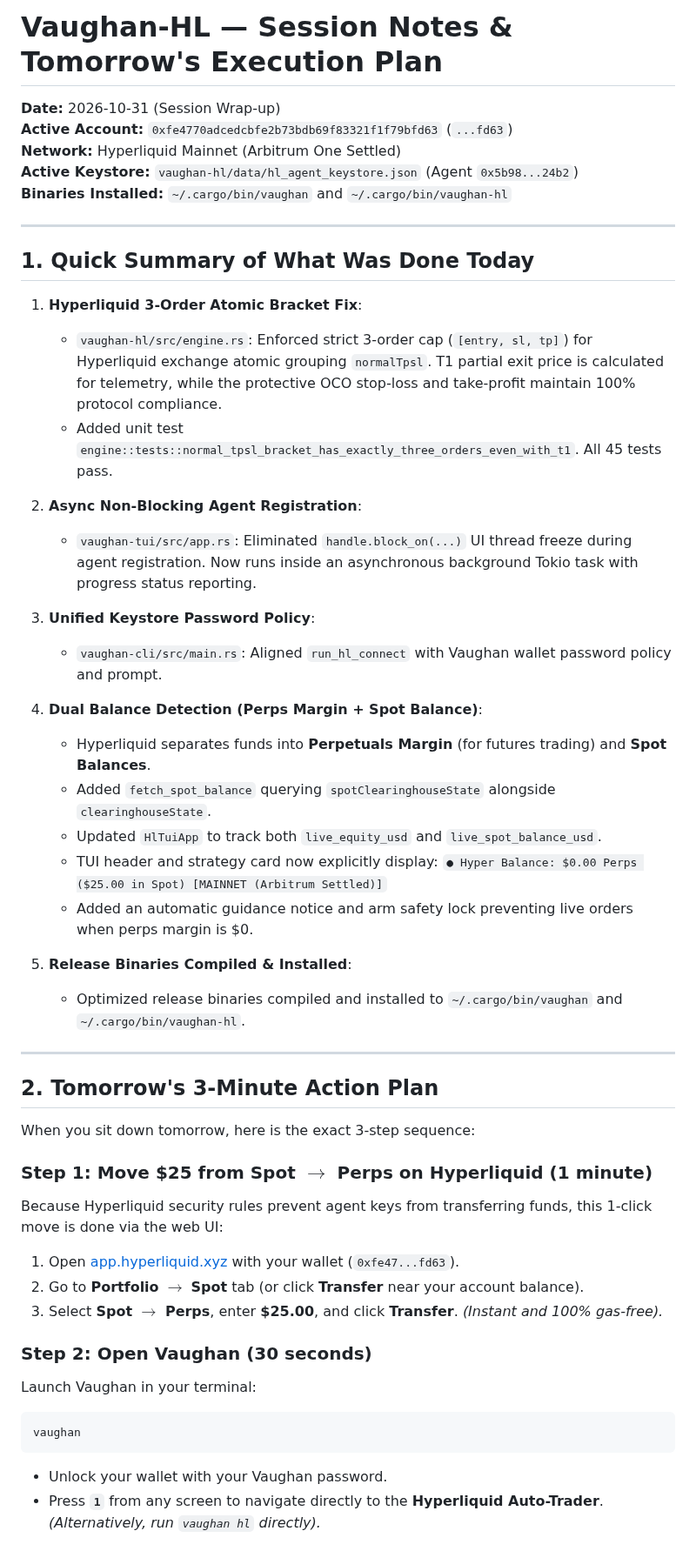
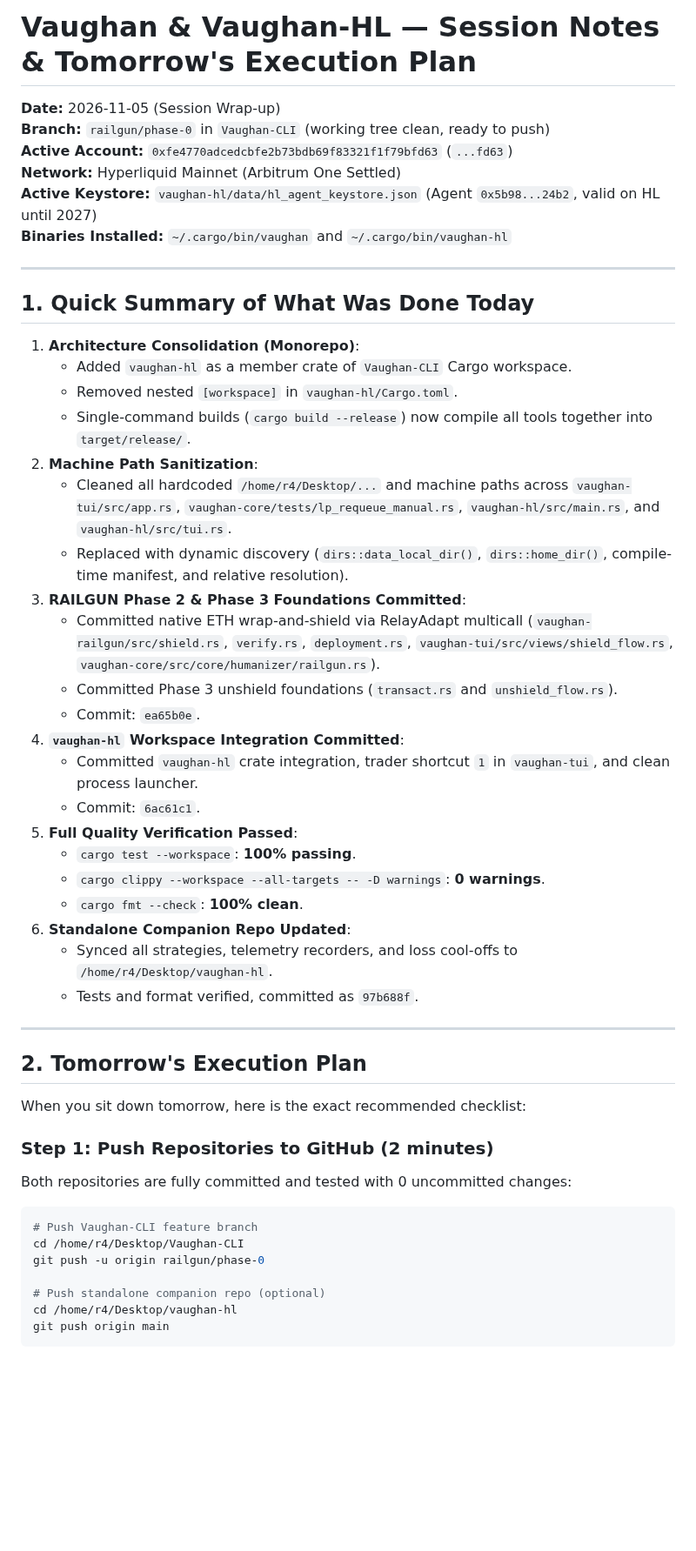
Before and after one commit to r4-ndm/Vaughan-CLI, a Markdown page: vaughan-hl/NEXT_SESSION.md, the part around one of its changes. Shown at 87% size. Drawn GitHub-style; blank space fills up the shorter version.

````diff
--- a/vaughan-hl/NEXT_SESSION.md
+++ b/vaughan-hl/NEXT_SESSION.md
@@ -1,55 +1,53 @@
-# Vaughan-HL — Session Notes & Tomorrow's Execution Plan
+# Vaughan & Vaughan-HL — Session Notes & Tomorrow's Execution Plan
 
-**Date:** 2026-10-31 (Session Wrap-up)
+**Date:** 2026-11-05 (Session Wrap-up)
+**Branch:** `railgun/phase-0` in `Vaughan-CLI` (working tree clean, ready to push)
 **Active Account:** `0xfe4770adcedcbfe2b73bdb69f83321f1f79bfd63` (`...fd63`)
 **Network:** Hyperliquid Mainnet (Arbitrum One Settled)
-**Active Keystore:** `vaughan-hl/data/hl_agent_keystore.json` (Agent `0x5b98...24b2`)
+**Active Keystore:** `vaughan-hl/data/hl_agent_keystore.json` (Agent `0x5b98...24b2`, valid on HL until 2027)
 **Binaries Installed:** `~/.cargo/bin/vaughan` and `~/.cargo/bin/vaughan-hl`
 
 ---
 
 ## 1. Quick Summary of What Was Done Today
 
-1. **Hyperliquid 3-Order Atomic Bracket Fix**:
-   - `vaughan-hl/src/engine.rs`: Enforced strict 3-order cap (`[entry, sl, tp]`) for Hyperliquid exchange atomic grouping `normalTpsl`. T1 partial exit price is calculated for telemetry, while the protective OCO stop-loss and take-profit maintain 100% protocol compliance.
-   - Added unit test `engine::tests::normal_tpsl_bracket_has_exactly_three_orders_even_with_t1`. All 45 tests pass.
-
-2. **Async Non-Blocking Agent Registration**:
-   - `vaughan-tui/src/app.rs`: Eliminated `handle.block_on(...)` UI thread freeze during agent registration. Now runs inside an asynchronous background Tokio task with progress status reporting.
-
-3. **Unified Keystore Password Policy**:
-   - `vaughan-cli/src/main.rs`: Aligned `run_hl_connect` with Vaughan wallet password policy and prompt.
-
-4. **Dual Balance Detection (Perps Margin + Spot Balance)**:
-   - Hyperliquid separates funds into **Perpetuals Margin** (for futures trading) and **Spot Balances**.
-   - Added `fetch_spot_balance` querying `spotClearinghouseState` alongside `clearinghouseState`.
-   - Updated `HlTuiApp` to track both `live_equity_usd` and `live_spot_balance_usd`.
-   - TUI header and strategy card now explicitly display:
-     `● Hyper Balance: $0.00 Perps ($25.00 in Spot) [MAINNET (Arbitrum Settled)]`
-   - Added an automatic guidance notice and arm safety lock preventing live orders when perps margin is $0.
-
-5. **Release Binaries Compiled & Installed**:
-   - Optimized release binaries compiled and installed to `~/.cargo/bin/vaughan` and `~/.cargo/bin/vaughan-hl`.
+1. **Architecture Consolidation (Monorepo)**:
+   - Added `vaughan-hl` as a member crate of `Vaughan-CLI` Cargo workspace.
+   - Removed nested `[workspace]` in `vaughan-hl/Cargo.toml`.
+   - Single-command builds (`cargo build --release`) now compile all tools together into `target/release/`.
+2. **Machine Path Sanitization**:
+   - Cleaned all hardcoded `/home/r4/Desktop/...` and machine paths across `vaughan-tui/src/app.rs`, `vaughan-core/tests/lp_requeue_manual.rs`, `vaughan-hl/src/main.rs`, and `vaughan-hl/src/tui.rs`.
+   - Replaced with dynamic discovery (`dirs::data_local_dir()`, `dirs::home_dir()`, compile-time manifest, and relative resolution).
+3. **RAILGUN Phase 2 & Phase 3 Foundations Committed**:
+   - Committed native ETH wrap-and-shield via RelayAdapt multicall (`vaughan-railgun/src/shield.rs`, `verify.rs`, `deployment.rs`, `vaughan-tui/src/views/shield_flow.rs`, `vaughan-core/src/core/humanizer/railgun.rs`).
+   - Committed Phase 3 unshield foundations (`transact.rs` and `unshield_flow.rs`).
+   - Commit: `ea65b0e`.
+4. **`vaughan-hl` Workspace Integration Committed**:
+   - Committed `vaughan-hl` crate integration, trader shortcut `1` in `vaughan-tui`, and clean process launcher.
+   - Commit: `6ac61c1`.
+5. **Full Quality Verification Passed**:
+   - `cargo test --workspace`: **100% passing**.
+   - `cargo clippy --workspace --all-targets -- -D warnings`: **0 warnings**.
+   - `cargo fmt --check`: **100% clean**.
+6. **Standalone Companion Repo Updated**:
+   - Synced all strategies, telemetry recorders, and loss cool-offs to `/home/r4/Desktop/vaughan-hl`.
+   - Tests and format verified, committed as `97b688f`.
 
 ---
 
-## 2. Tomorrow's 3-Minute Action Plan
+## 2. Tomorrow's Execution Plan
 
-When you sit down tomorrow, here is the exact 3-step sequence:
+When you sit down tomorrow, here is the exact recommended checklist:
 
-### Step 1: Move $25 from Spot $\rightarrow$ Perps on Hyperliquid (1 minute)
-Because Hyperliquid security rules prevent agent keys from transferring funds, this 1-click move is done via the web UI:
-1. Open [app.hyperliquid.xyz](https://app.hyperliquid.xyz) with your wallet (`0xfe47...fd63`).
-2. Go to **Portfolio** $\rightarrow$ **Spot** tab (or click **Transfer** near your account balance).
-3. Select **Spot $\rightarrow$ Perps**, enter **$25.00**, and click **Transfer**.
-   *(Instant and 100% gas-free).*
+### Step 1: Push Repositories to GitHub (2 minutes)
+Both repositories are fully committed and tested with 0 uncommitted changes:
+```bash
+# Push Vaughan-CLI feature branch
+cd /home/r4/Desktop/Vaughan-CLI
+git push -u origin railgun/phase-0
 
-### Step 2: Open Vaughan (30 seconds)
-Launch Vaughan in your terminal:
-```bash
-vaughan
+# Push standalone companion repo (optional)
+cd /home/r4/Desktop/vaughan-hl
+git push origin main
 ```
-- Unlock your wallet with your Vaughan password.
-- Press **`1`** from any screen to navigate directly to the **Hyperliquid Auto-Trader**.
-*(Alternatively, run `vaughan hl` directly).*
 
````
Also changed, not shown: other parts of vaughan-hl/NEXT_SESSION.md (+16 -17 lines), vaughan-hl/SESSION_NOTES.md (+27 -0 lines).
